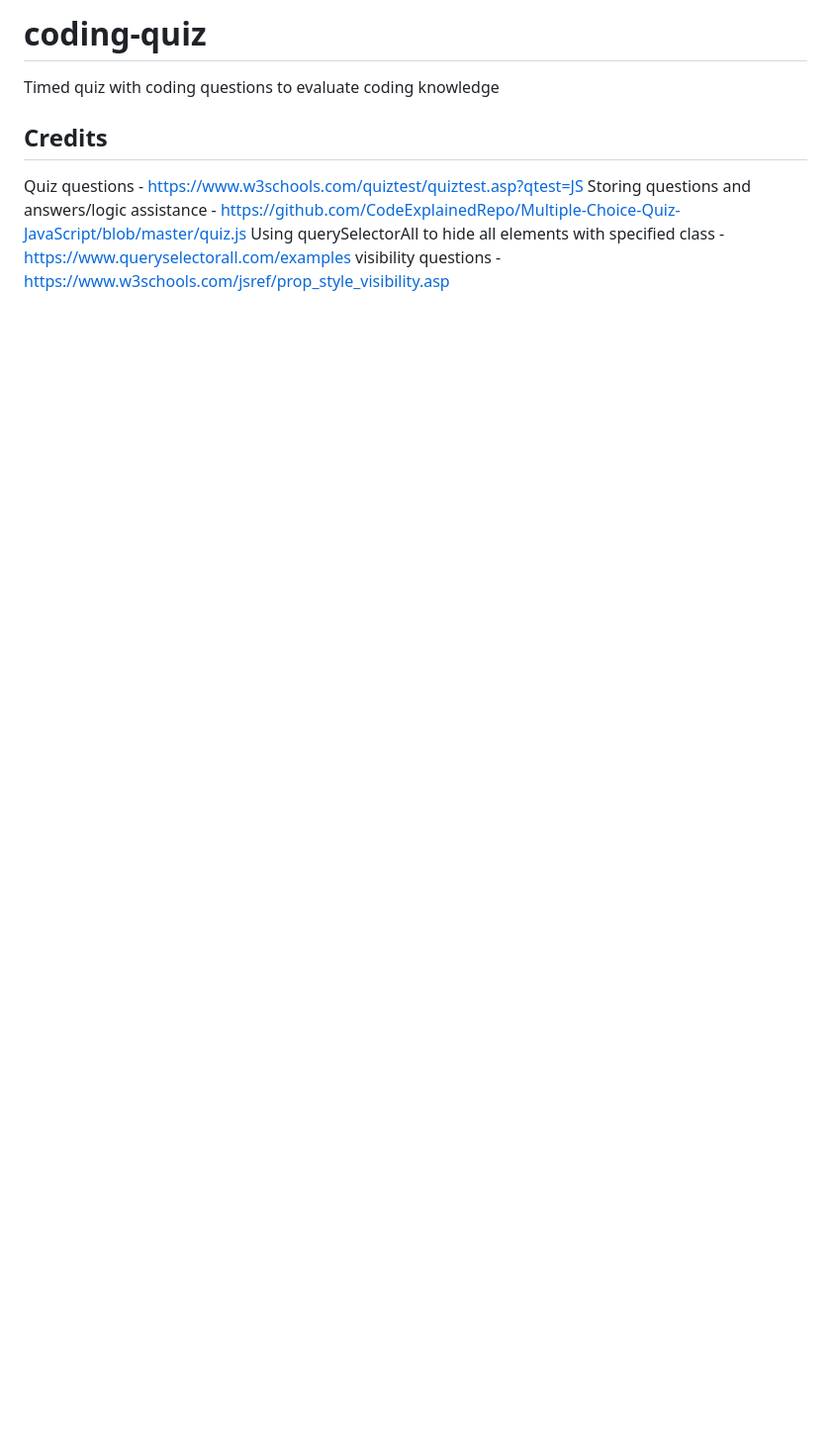
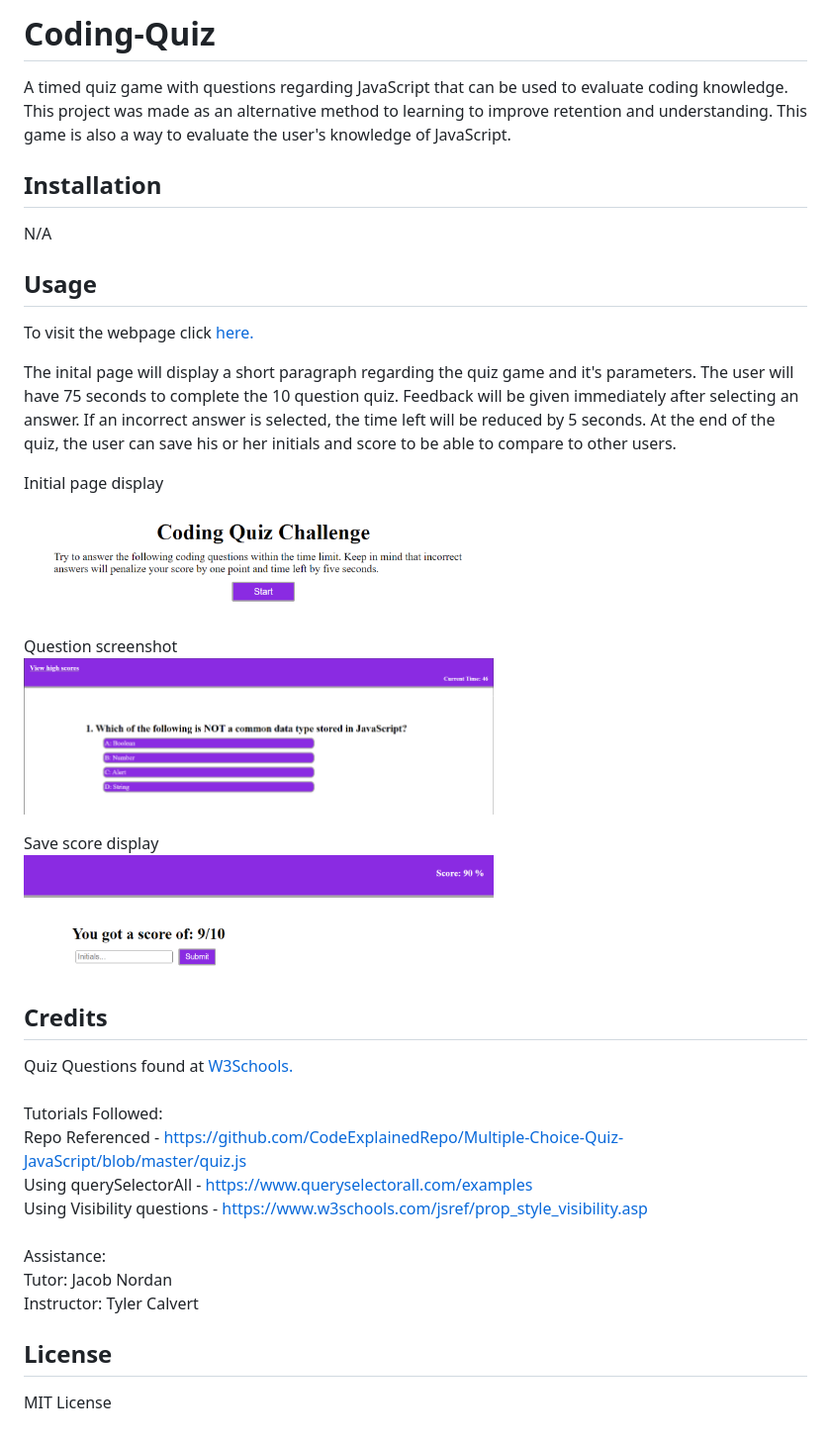
Before and after one commit to shannonkprice00/coding-quiz, a Markdown page: README.md, the part around the change. Shown: that part at 99% size. GitHub-like rendering; pictures changed too: assets/images/ScreenshotInitialPage.png (added), assets/images/ScreenshotQuestion.png (added), assets/images/ScreenshotSaveScore.png (added); blank space fills up the shorter version.

Commit message:
formatted README and added comments

```diff
--- a/README.md
+++ b/README.md
@@ -1,7 +1,32 @@
-# coding-quiz
-Timed quiz with coding questions to evaluate coding knowledge
+# Coding-Quiz
+A timed quiz game with questions regarding JavaScript that can be used to evaluate coding knowledge. This project was made as an alternative method to learning to improve retention and understanding. This game is also a way to evaluate the user's knowledge of JavaScript.
+
+## Installation
+N/A
+
+## Usage
+To visit the webpage click [here.](https://shannonkprice00.github.io/coding-quiz/)
+
+The inital page will display a short paragraph regarding the quiz game and it's parameters. The user will have 75 seconds to complete the 10 question quiz. Feedback will be given immediately after selecting an answer. If an incorrect answer is selected, the time left will be reduced by 5 seconds. At the end of the quiz, the user can save his or her initials and score to be able to compare to other users.
+
+Initial page display <br>
+<img src="./assets/images/ScreenshotInitialPage.png" width=60% />
+
+Question screenshot <br>
+<img src="./assets/images/ScreenshotQuestion.png" width=60% />
+
+Save score display <br>
+<img src="./assets/images/ScreenshotSaveScore.png" width=60% />
+
 ## Credits
-Quiz questions - https://www.w3schools.com/quiztest/quiztest.asp?qtest=JS
-Storing questions and answers/logic assistance - https://github.com/CodeExplainedRepo/Multiple-Choice-Quiz-JavaScript/blob/master/quiz.js
-Using querySelectorAll to hide all elements with specified class - https://www.queryselectorall.com/examples
-visibility questions - https://www.w3schools.com/jsref/prop_style_visibility.asp
+Quiz Questions found at [W3Schools.](https://www.w3schools.com/quiztest/quiztest.asp?qtest=JS)<br>
+<br>Tutorials Followed:<br>
+Repo Referenced - https://github.com/CodeExplainedRepo/Multiple-Choice-Quiz-JavaScript/blob/master/quiz.js<br>
+Using querySelectorAll - https://www.queryselectorall.com/examples<br>
+Using Visibility questions - https://www.w3schools.com/jsref/prop_style_visibility.asp<br>
+<br>Assistance:<br>
+Tutor: Jacob Nordan<br>
+Instructor: Tyler Calvert<br>
+
+## License
+MIT License
```
Also changed, not shown: 1 other file.
